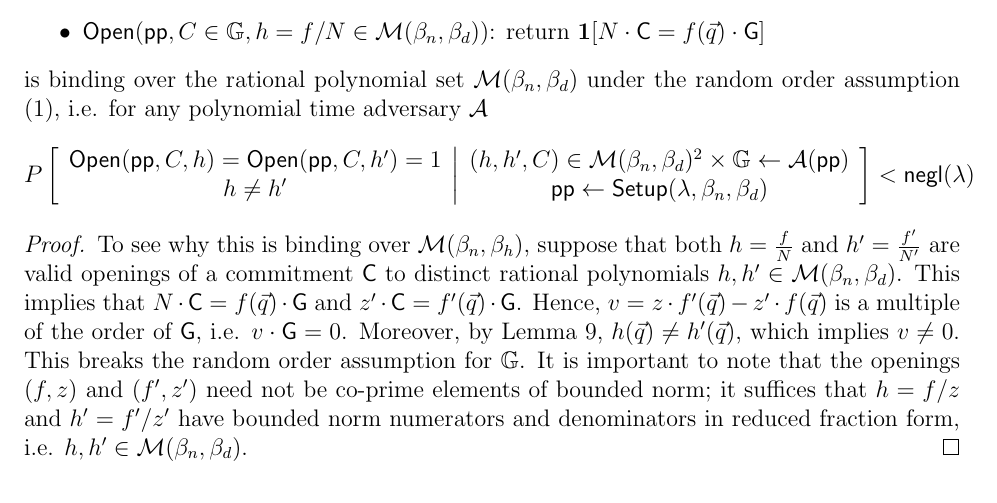
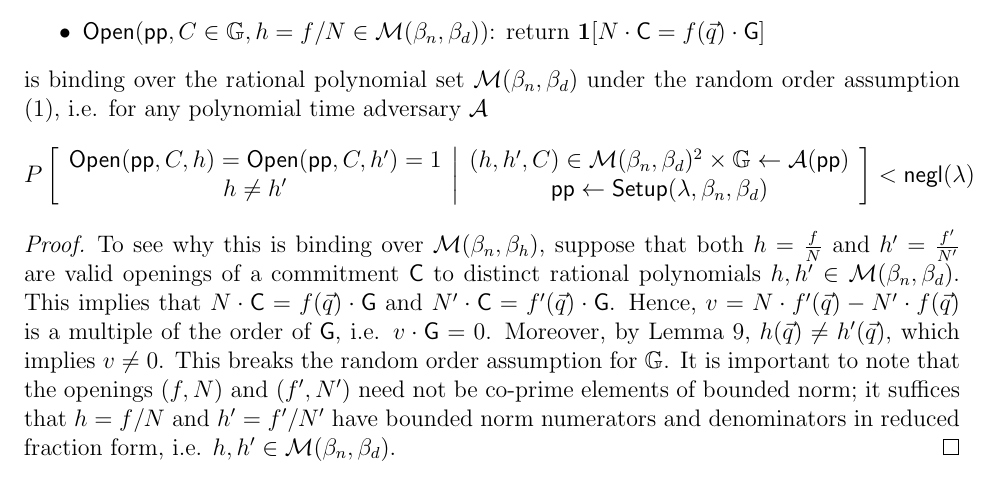
Before and after one commit to bbuenz/darker, a LaTeX paper (polycommit.tex, which reads appendix.tex): part of page 33 of 56, cut so that both start at the same text. Compiled offline with pdfLaTeX.

Commit message:
typos in commitment binding proof

```diff
--- a/appendix.tex
+++ b/appendix.tex
@@ -160,7 +160,7 @@ Openings to rationals are equivalent to what has been previously described as \e
 \end{lemma}
 %The commitment scheme is binding over $\mathcal{M}$, but only provides an efficient way to commit to integer polynomials in $\mathcal{M}$. The commitment to $f(X) \in \mathcal{M}$ is $f(q) \cdot  \gr{G}$, while $f(X)/z$ is a valid opening of $\gr{C}$ iff $z \cdot \gr{C} = f(q) \cdot \gr{G}$.
 \begin{proof}
-To see why this is binding over $\mathcal{M}(\beta_n, \beta_h)$, suppose that both $h=\frac{f}{N}$ and $h'=\frac{f'}{N'}$ are valid openings of a commitment $\gr{C}$ to distinct rational polynomials $h, h' \in \mathcal{M}(\beta_n, \beta_d)$. This implies that $N\cdot \gr{C} = f(\vec{q}) \cdot \gr{G}$ and $z' \cdot \gr{C} = f'(\vec{q}) \cdot \gr{G}$. Hence, $v =  z \cdot f'(\vec{q}) - z' \cdot f(\vec{q})$ is a multiple of the order of $\gr{G}$, i.e. $v \cdot \gr{G} = 0$. Moreover, by Lemma~\ref{lem:encoding}, $h(\vec{q}) \neq h'(\vec{q})$, which implies $v \neq 0$. This breaks the random order assumption for $\GG$. It is important to note that the openings $(f, z)$ and $(f', z')$ need not be co-prime elements of bounded norm; it suffices that $h = f/z$ and $h' = f'/z'$ have bounded norm numerators and denominators in reduced fraction form, i.e. $h, h' \in \mathcal{M}(\beta_n, \beta_d)$.
+To see why this is binding over $\mathcal{M}(\beta_n, \beta_h)$, suppose that both $h=\frac{f}{N}$ and $h'=\frac{f'}{N'}$ are valid openings of a commitment $\gr{C}$ to distinct rational polynomials $h, h' \in \mathcal{M}(\beta_n, \beta_d)$. This implies that $N\cdot \gr{C} = f(\vec{q}) \cdot \gr{G}$ and $N' \cdot \gr{C} = f'(\vec{q}) \cdot \gr{G}$. Hence, $v =  N \cdot f'(\vec{q}) - N' \cdot f(\vec{q})$ is a multiple of the order of $\gr{G}$, i.e. $v \cdot \gr{G} = 0$. Moreover, by Lemma~\ref{lem:encoding}, $h(\vec{q}) \neq h'(\vec{q})$, which implies $v \neq 0$. This breaks the random order assumption for $\GG$. It is important to note that the openings $(f, N)$ and $(f', N')$ need not be co-prime elements of bounded norm; it suffices that $h = f/N$ and $h' = f'/N'$ have bounded norm numerators and denominators in reduced fraction form, i.e. $h, h' \in \mathcal{M}(\beta_n, \beta_d)$.
 \end{proof}
 
 
```
